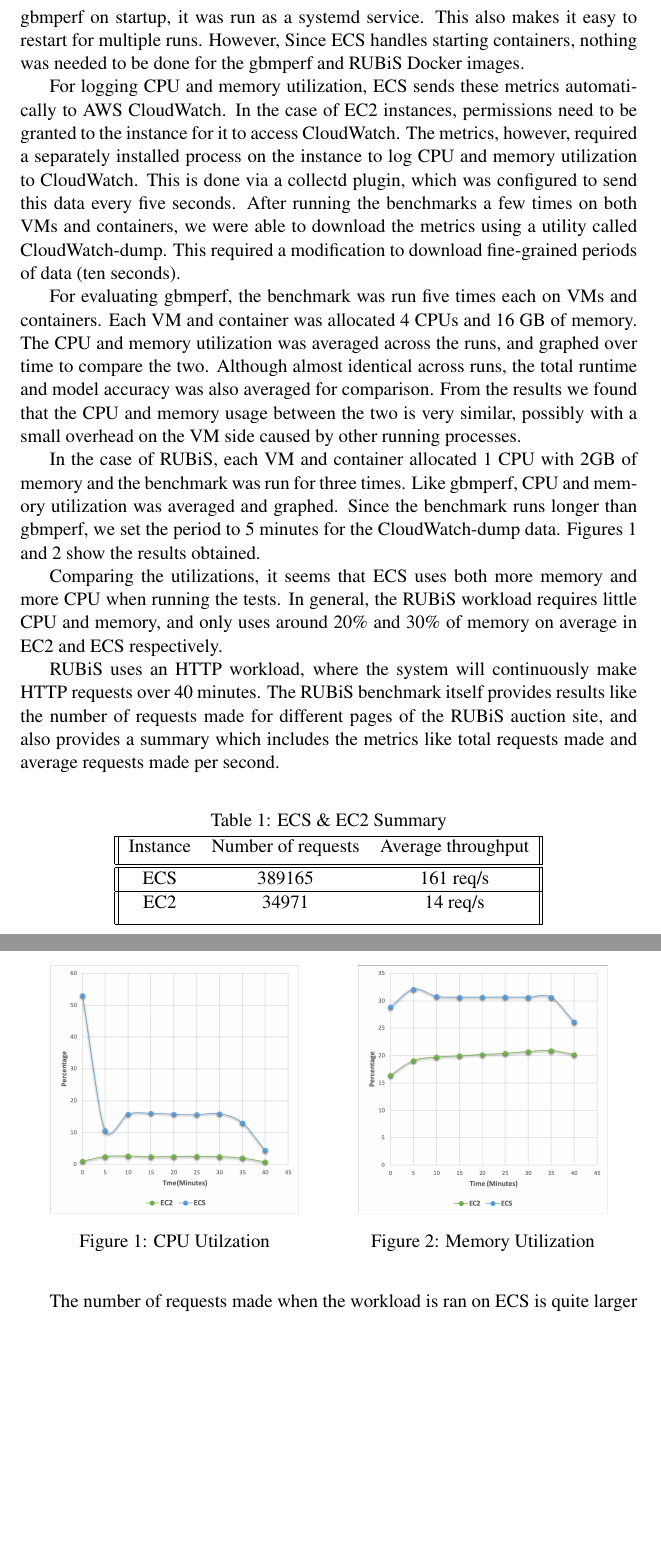
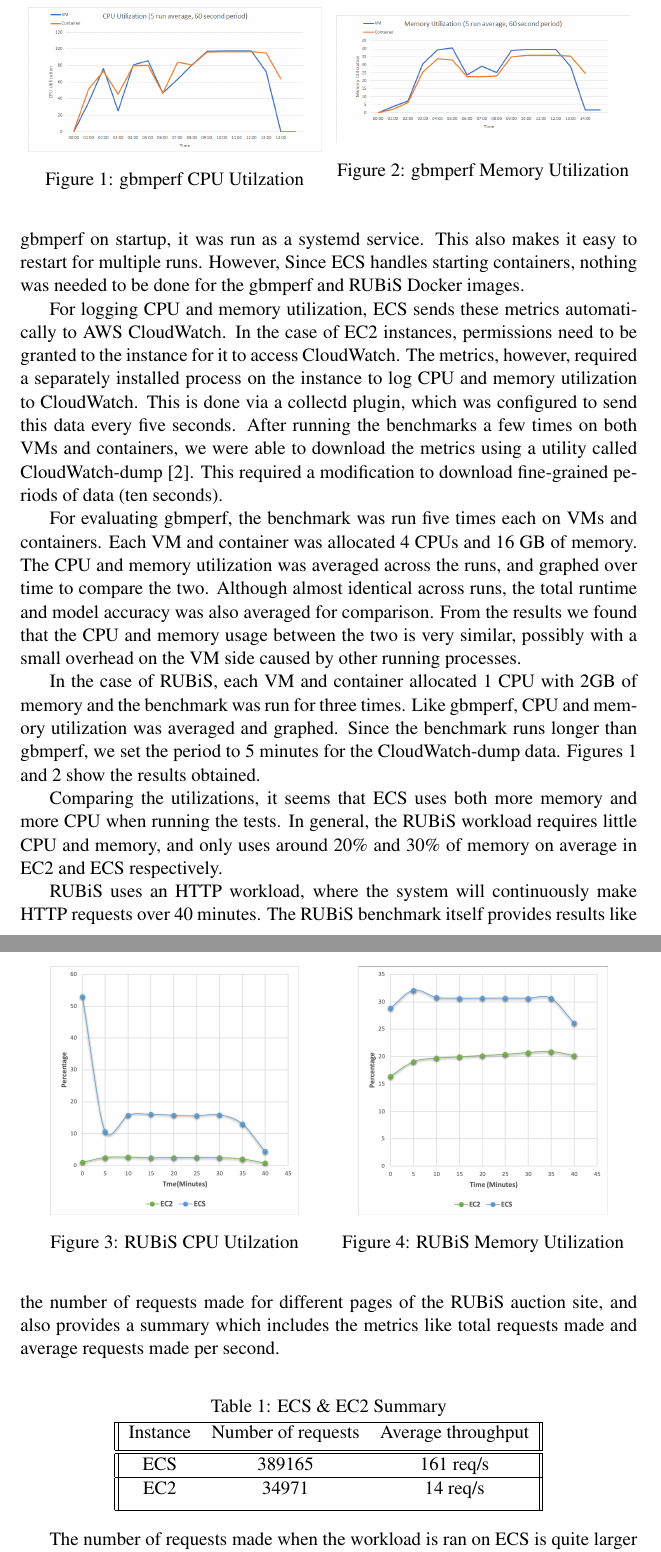
Before and after one commit to heshananupama/cloud_computing_repository, a LaTeX document (reports/midterm.tex): two parts of pages 2 and 3 of 4, joined at a grey line, cut at the place of the change, the shorter picture padded with empty space. Compiled offline with pdfLaTeX; a LaTeX package or settings file that is missing is left out.

Commit message:
add gbmperf charts to midterm

```diff
--- a/reports/midterm.tex
+++ b/reports/midterm.tex
@@ -14,7 +14,7 @@
 \usepackage{caption}
 \usepackage{subcaption}
 
-\graphicspath{ {../images/rubis/} }
+\graphicspath{ {../images/rubis/} {../images/gbmperf_charts/} }
 
 \newcommand\bb[1]{\mbox{\em #1}}
 \newcommand{\eat}[1]{}
@@ -55,9 +55,25 @@ For our first phase we had selected two benchmarks, gbmperf and RUBiS. RUBiS is
 
 We made sure to have the above benchmarks running in AWS on both VMs and containers. We created AWS Educate accounts to do this. In order to run the benchmarks consistently over several runs, we created virtual machine images (AMIs) and Docker images. The gbmperf source code had an existing Dockerfile to create the image, however some fixes needed to be made to get it to run smoothly. In the case of RUBiS, we needed to create the Dockerfile from the scratch. As it needed to manage multiple services like Apache and MySQL. At first, we used supervisord to do this, however, we discovered that the Ubuntu container natively supported services, meaning we could just write a simple shell script. To run on an EC2 instance, the installation commands needed to be adapted, such as to install R, MySQL and other dependencies needed from both benchmarks. In order to run gbmperf on startup, it was run as a systemd service. This also makes it easy to restart for multiple runs. However, Since ECS handles starting containers, nothing was needed to be done for the gbmperf and RUBiS Docker images.
 
-For logging CPU and memory utilization, ECS sends these metrics automatically to AWS CloudWatch. In the case of EC2 instances, permissions need to be granted to the instance for it to access CloudWatch. The metrics, however, required a separately installed process on the instance to log CPU and memory utilization to CloudWatch. This is done via a collectd plugin, which was configured to send this data every five seconds. After running the benchmarks a few times on both VMs and containers, we were able to download the metrics using a utility called CloudWatch-dump. This required a modification to download fine-grained periods of data (ten seconds).
+For logging CPU and memory utilization, ECS sends these metrics automatically to AWS CloudWatch. In the case of EC2 instances, permissions need to be granted to the instance for it to access CloudWatch. The metrics, however, required a separately installed process on the instance to log CPU and memory utilization to CloudWatch. This is done via a collectd plugin, which was configured to send this data every five seconds. After running the benchmarks a few times on both VMs and containers, we were able to download the metrics using a utility called CloudWatch-dump [2]. This required a modification to download fine-grained periods of data (ten seconds).
 
 For evaluating gbmperf, the benchmark was run five times each on VMs and containers. Each VM and container was allocated 4 CPUs and 16 GB of memory. The CPU and memory utilization was averaged across the runs, and graphed over time to compare the two. Although almost identical across runs, the total runtime and model accuracy was also averaged for comparison. From the results we found that the CPU and memory usage between the two is very similar, possibly with a small overhead on the VM side caused by other running processes.
+
+\begin{figure}
+\centering
+\begin{minipage}{.5\textwidth}
+  \centering
+  \includegraphics[scale=0.3]{gbmperf_cpu}
+  \captionof{figure}{gbmperf CPU Utilzation}
+  \label{CPU}
+\end{minipage}%
+\begin{minipage}{.5\textwidth}
+  \centering
+  \includegraphics[scale=0.3]{gbmperf_memory}
+  \captionof{figure}{gbmperf Memory Utilization}
+  \label{Memory}
+\end{minipage}
+\end{figure}
 
 In the case of RUBiS, each VM and container allocated 1 CPU with 2GB of memory and the benchmark was run for three times. Like gbmperf, CPU and memory utilization was averaged and graphed. Since the benchmark runs longer than gbmperf, we set the period to 5 minutes for the CloudWatch-dump data. Figures 1 and 2 show the results obtained.
 
@@ -68,13 +84,13 @@ Comparing the utilizations, it seems that ECS uses both more memory and more CPU
 \begin{minipage}{.5\textwidth}
   \centering
   \includegraphics[scale=0.4]{CPU_rubis}
-  \captionof{figure}{CPU Utilzation}
+  \captionof{figure}{RUBiS CPU Utilzation}
   \label{CPU}
 \end{minipage}%
 \begin{minipage}{.5\textwidth}
   \centering
   \includegraphics[scale=0.4]{Memory_rubis}
-  \captionof{figure}{Memory Utilization}
+  \captionof{figure}{RUBiS Memory Utilization}
   \label{Memory}
 \end{minipage}
 \end{figure}
```
Also changed, not shown: reports/midterm.tex (2 more changed lines).
